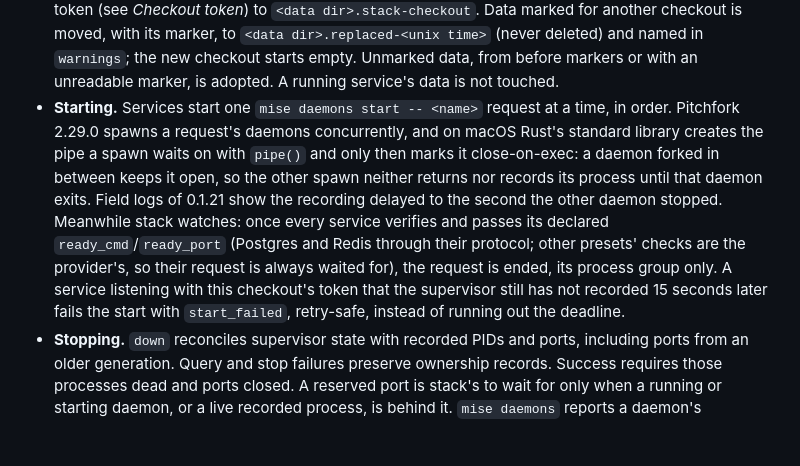
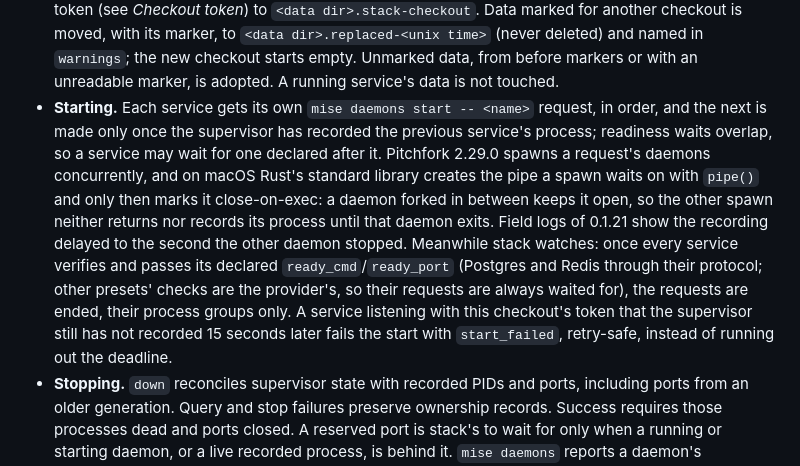
Before and after one commit to usharma123/stack, a Markdown page: docs/DESIGN.md, the part around the change. GitHub-like rendering; blank space fills up the shorter version.

Commit message:
docs: describe starts serialized up to registration

```diff
--- a/docs/DESIGN.md
+++ b/docs/DESIGN.md
@@ -142,17 +142,19 @@ output (mise's answer when no release matches) is an error, not a version.
   (never deleted) and named in `warnings`; the new checkout starts empty. Unmarked data, from
   before markers or with an unreadable marker, is adopted. A running service's data is not
   touched.
-- **Starting.** Services start one `mise daemons start -- <name>` request at a time, in
-  order. Pitchfork 2.29.0 spawns a request's daemons concurrently, and on macOS Rust's standard
-  library creates the pipe a spawn waits on with `pipe()` and only then marks it close-on-exec:
-  a daemon forked in between keeps it open, so the other spawn neither returns nor records its
-  process until that daemon exits. Field logs of 0.1.21 show the recording delayed to the
-  second the other daemon stopped. Meanwhile stack watches: once every service verifies and
-  passes its declared `ready_cmd`/`ready_port` (Postgres and Redis through their protocol;
-  other presets' checks are the provider's, so their request is always waited for), the
-  request is ended, its process group only. A service listening with this checkout's token
-  that the supervisor still has not recorded 15 seconds later fails the start with
-  `start_failed`, retry-safe, instead of running out the deadline.
+- **Starting.** Each service gets its own `mise daemons start -- <name>` request, in order,
+  and the next is made only once the supervisor has recorded the previous service's process;
+  readiness waits overlap, so a service may wait for one declared after it. Pitchfork 2.29.0
+  spawns a request's daemons concurrently, and on macOS Rust's standard library creates the
+  pipe a spawn waits on with `pipe()` and only then marks it close-on-exec: a daemon forked in
+  between keeps it open, so the other spawn neither returns nor records its process until that
+  daemon exits. Field logs of 0.1.21 show the recording delayed to the second the other daemon
+  stopped. Meanwhile stack watches: once every service verifies and passes its declared
+  `ready_cmd`/`ready_port` (Postgres and Redis through their protocol; other presets' checks
+  are the provider's, so their requests are always waited for), the requests are ended, their
+  process groups only. A service listening with this checkout's token that the supervisor
+  still has not recorded 15 seconds later fails the start with `start_failed`, retry-safe,
+  instead of running out the deadline.
 - **Stopping.** `down` reconciles supervisor state with recorded PIDs and ports, including ports
   from an older generation. Query and stop failures preserve ownership records. Success requires
   those processes dead and ports closed. A reserved port is stack's to wait for only when a
```
